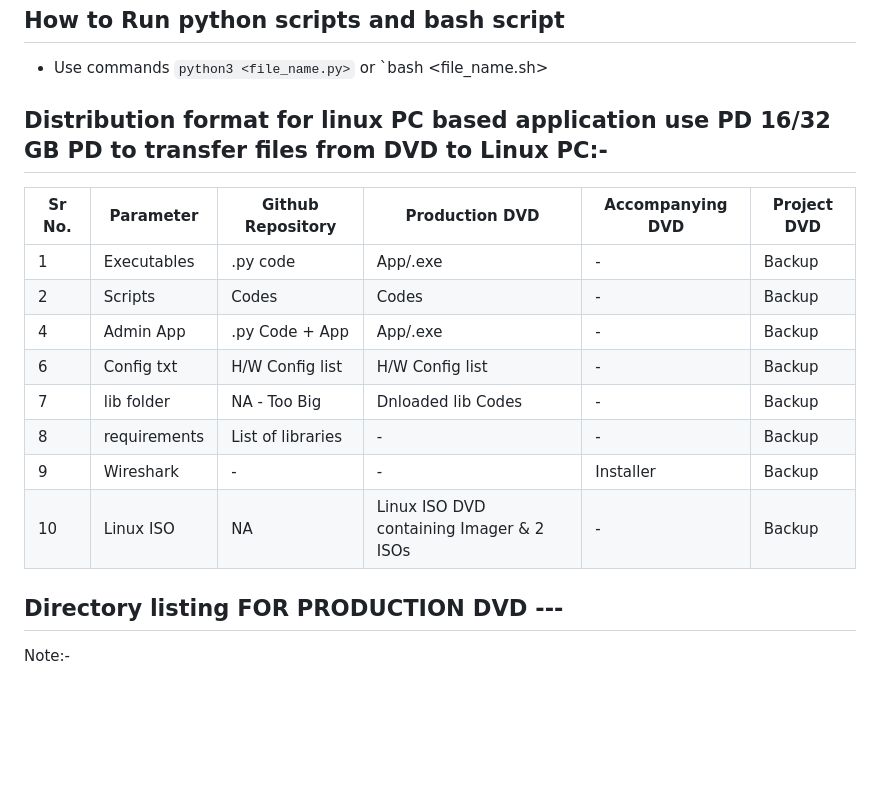
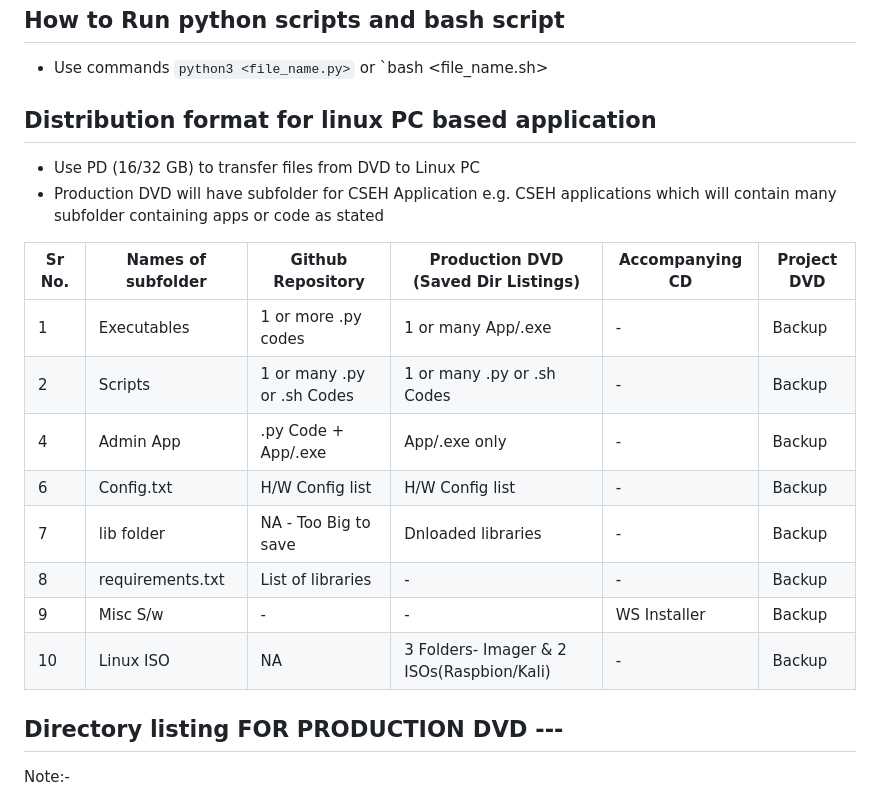
Before and after one commit to anshumaneducation/XPO-CSEH_Codes, a Markdown page: README.md, the part around the change. Rendered like a GitHub page; blank space fills up the shorter version.

Commit message:
added some configurations

```diff
--- a/README.md
+++ b/README.md
@@ -19,19 +19,21 @@
 
 - Use commands `python3 <file_name.py>` or `bash <file_name.sh>
 
-## Distribution format for linux PC based application use PD 16/32 GB PD to transfer files from DVD to Linux PC:-
+## Distribution format for linux PC based application
+- Use PD (16/32 GB) to transfer files from DVD to Linux PC
+- Production DVD will have subfolder for CSEH Application e.g. CSEH applications which will contain many subfolder containing apps or code as stated
 
 
-| Sr No. | Parameter     | Github Repository | Production DVD    | Accompanying DVD | Project DVD |
+| Sr No. | Names of subfolder     | Github Repository | Production DVD (Saved Dir Listings)  | Accompanying CD | Project DVD |
 |--------|---------------|-------------------|------------------|-----------------|------------|
-|   1    | Executables   |     .py code      |      App/.exe    |       -         |     Backup     |
-|   2    | Scripts       |      Codes        |      Codes       |       -         |     Backup     |
-|   4    | Admin App     |   .py Code + App  |     App/.exe      |       -         |     Backup     |
-|   6    | Config txt    |  H/W Config list  |H/W Config list   |       -         |     Backup     |
-|   7    | lib folder    |   NA - Too Big    |Dnloaded lib Codes|       -         |     Backup     |
-|   8    | requirements  | List of libraries |      -           |       -         |     Backup     |
-|   9    | Wireshark     |      -            |      -           |  Installer      |     Backup     |
-| 10     |Linux ISO      |     NA | Linux ISO DVD containing Imager & 2 ISOs| -   |     Backup     |
+|   1    | Executables   |   1 or more .py codes     |      1 or many App/.exe    |       -         |     Backup     |
+|   2    | Scripts       |    1 or many .py or .sh Codes        |      1 or many .py or .sh Codes         |       -         |     Backup     |
+|   4    | Admin App     |   .py Code + App/.exe  |     App/.exe only      |       -         |     Backup     |
+|   6    | Config.txt    |  H/W Config list  |H/W Config list   |       -         |     Backup     |
+|   7    | lib folder    |   NA - Too Big to save   |Dnloaded libraries|       -         |     Backup     |
+|   8    | requirements.txt  | List of libraries |      -           |       -         |     Backup     |
+|   9    | Misc S/w     |      -            |      -           |  WS Installer      |     Backup     |
+| 10     |Linux ISO      |     NA | 3 Folders- Imager & 2 ISOs(Raspbion/Kali)| -   |     Backup     |
 
 
 ## Directory listing FOR PRODUCTION DVD ---
```
